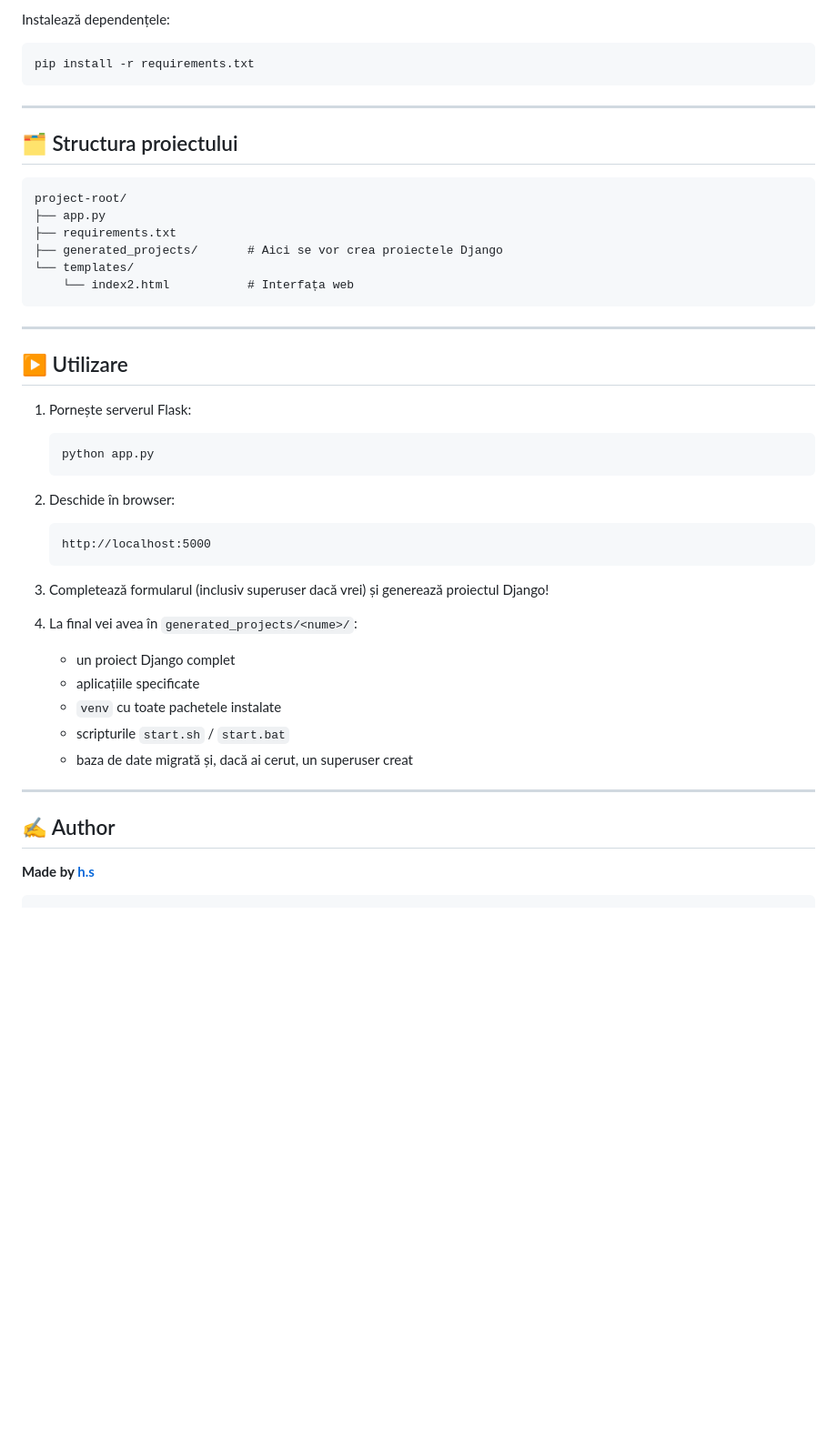
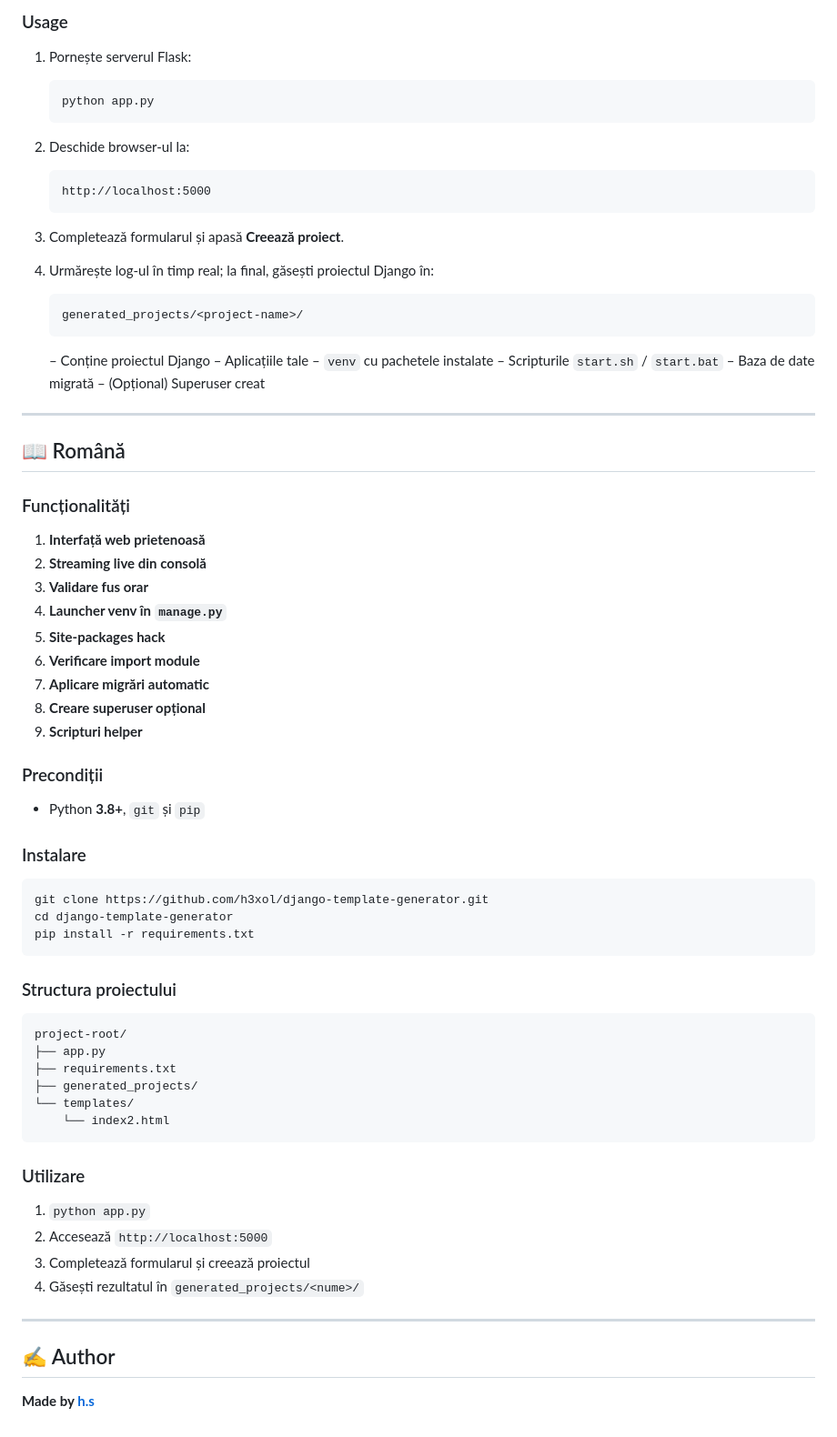
Before and after one commit to h3xol/django-template-generator, a Markdown page: README.md, the part around one of its changes. Shown at 91% size. GitHub-like rendering; blank space fills up the shorter version.

````diff
--- a/README.md
+++ b/README.md
@@ -156,25 +67,4 @@ cd django-template-generator
-Instalează dependențele:
-
-```bash
-pip install -r requirements.txt
-```
-
----
-
-## 🗂️ Structura proiectului
-
-```
-project-root/
-├── app.py
-├── requirements.txt
-├── generated_projects/       # Aici se vor crea proiectele Django
-└── templates/
-    └── index2.html           # Interfața web
-```
-
----
-
-## ▶️ Utilizare
+### Usage
 
 1. Pornește serverul Flask:
 
@@ -182,26 +72,75 @@ project-root/
    python app.py
    ```
 
-2. Deschide în browser:
+2. Deschide browser-ul la:
 
    ```
    http://localhost:5000
    ```
 
-3. Completează formularul (inclusiv superuser dacă vrei) și generează proiectul Django!
+3. Completează formularul și apasă **Creează proiect**.
 
-4. La final vei avea în `generated_projects/<nume>/`:
+4. Urmărește log-ul în timp real; la final, găsești proiectul Django în:
 
-   * un proiect Django complet
-   * aplicațiile specificate
-   * `venv` cu toate pachetele instalate
-   * scripturile `start.sh` / `start.bat`
-   * baza de date migrată și, dacă ai cerut, un superuser creat
+   ```
+   generated_projects/<project-name>/
+   ```
+
+   – Conține proiectul Django
+   – Aplicațiile tale
+   – `venv` cu pachetele instalate
+   – Scripturile `start.sh` / `start.bat`
+   – Baza de date migrată
+   – (Opțional) Superuser creat
+
+---
+
+## 📖 Română
+
+### Funcționalități
+
+1. **Interfață web prietenoasă**
+2. **Streaming live din consolă**
+3. **Validare fus orar**
+4. **Launcher venv în `manage.py`**
+5. **Site-packages hack**
+6. **Verificare import module**
+7. **Aplicare migrări automatic**
+8. **Creare superuser opțional**
+9. **Scripturi helper**
+
+### Precondiții
+
+* Python **3.8+**, `git` și `pip`
+
+### Instalare
+
+```bash
+git clone https://github.com/h3xol/django-template-generator.git
+cd django-template-generator
+pip install -r requirements.txt
+```
+
+### Structura proiectului
+
+```
+project-root/
+├── app.py
+├── requirements.txt
+├── generated_projects/
+└── templates/
+    └── index2.html
+```
+
+### Utilizare
+
+1. `python app.py`
+2. Accesează `http://localhost:5000`
+3. Completează formularul și creează proiectul
+4. Găsești rezultatul în `generated_projects/<nume>/`
 
 ---
 
 ## ✍️ Author
 
 **Made by [h.s](https://github.com/h3xol)**
-
-```
````
Also changed, not shown: other parts of README.md (+45 -134 lines).
